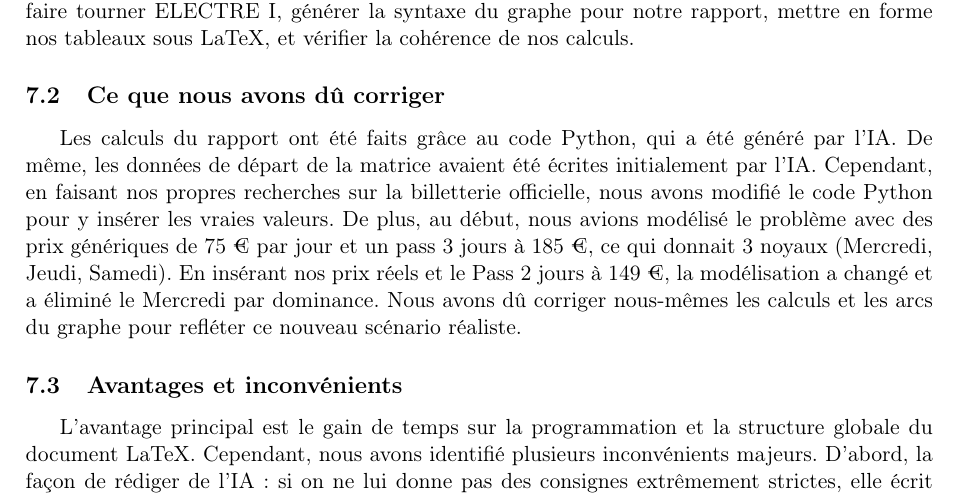
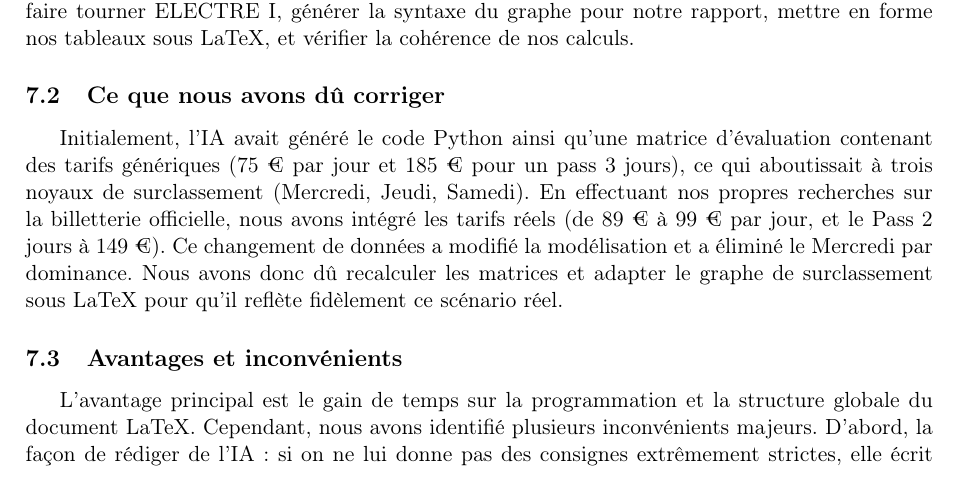
Before and after one commit to Jules0303/Decision, a LaTeX document (rapport.tex): part of page 9 of 9, cut so that both start at the same text. Compiled offline with pdfLaTeX.

Commit message:
docs: reformuler la section 7.2 pour eviter les repetitions

```diff
--- a/rapport.tex
+++ b/rapport.tex
@@ -348,7 +348,7 @@ Pour réaliser cette étude de décision multicritère, nous nous sommes appuyé
 Nous avons utilisé l'IA pour nous aider sur 4 points clés : structurer notre code Python pour faire tourner ELECTRE I, générer la syntaxe du graphe pour notre rapport, mettre en forme nos tableaux sous LaTeX, et vérifier la cohérence de nos calculs.
 
 \subsection{Ce que nous avons dû corriger}
-Les calculs du rapport ont été faits grâce au code Python, qui a été généré par l'IA. De même, les données de départ de la matrice avaient été écrites initialement par l'IA. Cependant, en faisant nos propres recherches sur la billetterie officielle, nous avons modifié le code Python pour y insérer les vraies valeurs. De plus, au début, nous avions modélisé le problème avec des prix génériques de 75~€ par jour et un pass 3 jours à 185~€, ce qui donnait 3 noyaux (Mercredi, Jeudi, Samedi). En insérant nos prix réels et le Pass 2 jours à 149~€, la modélisation a changé et a éliminé le Mercredi par dominance. Nous avons dû corriger nous-mêmes les calculs et les arcs du graphe pour refléter ce nouveau scénario réaliste.
+Initialement, l'IA avait généré le code Python ainsi qu'une matrice d'évaluation contenant des tarifs génériques (75~€ par jour et 185~€ pour un pass 3 jours), ce qui aboutissait à trois noyaux de surclassement (Mercredi, Jeudi, Samedi). En effectuant nos propres recherches sur la billetterie officielle, nous avons intégré les tarifs réels (de 89~€ à 99~€ par jour, et le Pass 2 jours à 149~€). Ce changement de données a modifié la modélisation et a éliminé le Mercredi par dominance. Nous avons donc dû recalculer les matrices et adapter le graphe de surclassement sous LaTeX pour qu'il reflète fidèlement ce scénario réel.
 
 \subsection{Avantages et inconvénients}
 L'avantage principal est le gain de temps sur la programmation et la structure globale du document LaTeX. Cependant, nous avons identifié plusieurs inconvénients majeurs. D'abord, la façon de rédiger de l'IA : si on ne lui donne pas des consignes extrêmement strictes, elle écrit de façon trop superflue, avec des expressions trop complexes qui sortent complètement du cadre de notre cours de Dauphine. Ensuite, la mise en page doit systématiquement être revue car l'IA n'a aucun visuel de ce que rend réellement le code LaTeX compilé (ce qui a provoqué des superpositions de texte). Enfin, il est indispensable d'être extrêmement précis sur le contexte et de vérifier chaque calcul pour qu'elle comprenne nos contraintes réelles.
```
